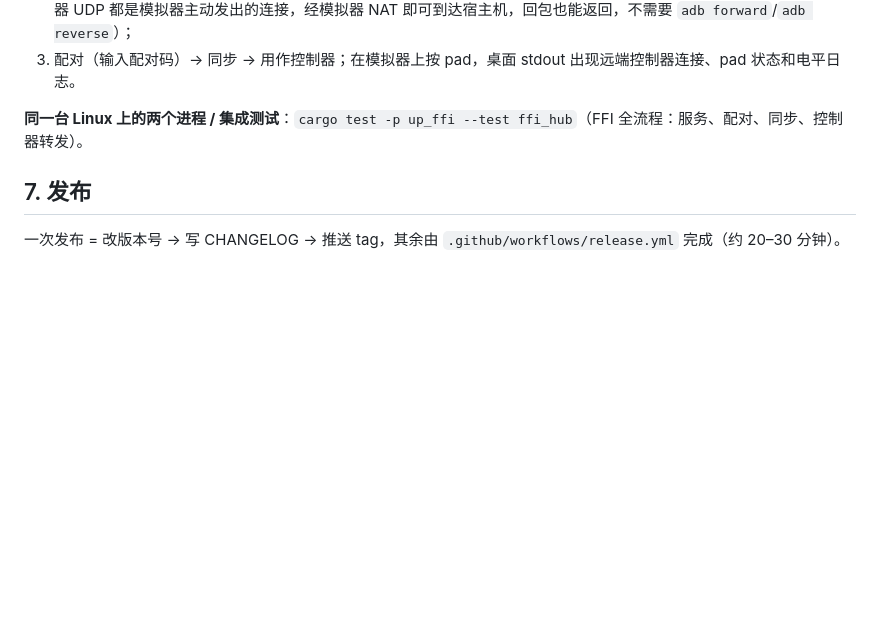
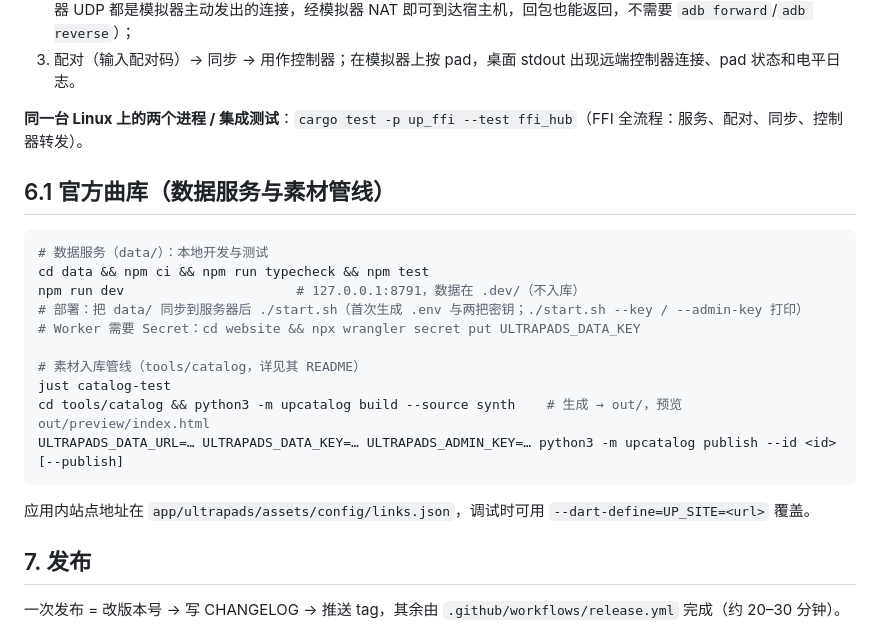
Before and after one commit to PlutoKeating/Project.UltraPads, a Markdown page: docs/QUICK_START.md, the part around the change. Drawn GitHub-style; blank space fills up the shorter version.

````diff
--- a/docs/QUICK_START.md
+++ b/docs/QUICK_START.md
@@ -147,6 +147,23 @@ just check            # = rust-check + dart-check
 
 **同一台 Linux 上的两个进程 / 集成测试**：`cargo test -p up_ffi --test ffi_hub`（FFI 全流程：服务、配对、同步、控制器转发）。
 
+## 6.1 官方曲库（数据服务与素材管线）
+
+```bash
+# 数据服务（data/）：本地开发与测试
+cd data && npm ci && npm run typecheck && npm test
+npm run dev                      # 127.0.0.1:8791，数据在 .dev/（不入库）
+# 部署：把 data/ 同步到服务器后 ./start.sh（首次生成 .env 与两把密钥；./start.sh --key / --admin-key 打印）
+# Worker 需要 Secret：cd website && npx wrangler secret put ULTRAPADS_DATA_KEY
+
+# 素材入库管线（tools/catalog，详见其 README）
+just catalog-test
+cd tools/catalog && python3 -m upcatalog build --source synth    # 生成 → out/，预览 out/preview/index.html
+ULTRAPADS_DATA_URL=… ULTRAPADS_DATA_KEY=… ULTRAPADS_ADMIN_KEY=… python3 -m upcatalog publish --id <id> [--publish]
+```
+
+应用内站点地址在 `app/ultrapads/assets/config/links.json`，调试时可用 `--dart-define=UP_SITE=<url>` 覆盖。
+
 ## 7. 发布
 
 一次发布 = 改版本号 → 写 CHANGELOG → 推送 tag，其余由 `.github/workflows/release.yml` 完成（约 20–30 分钟）。
````
Also changed, not shown: README.md (+5 -3 lines), docs/ARCHITECTURE.md (+19 -0 lines).
